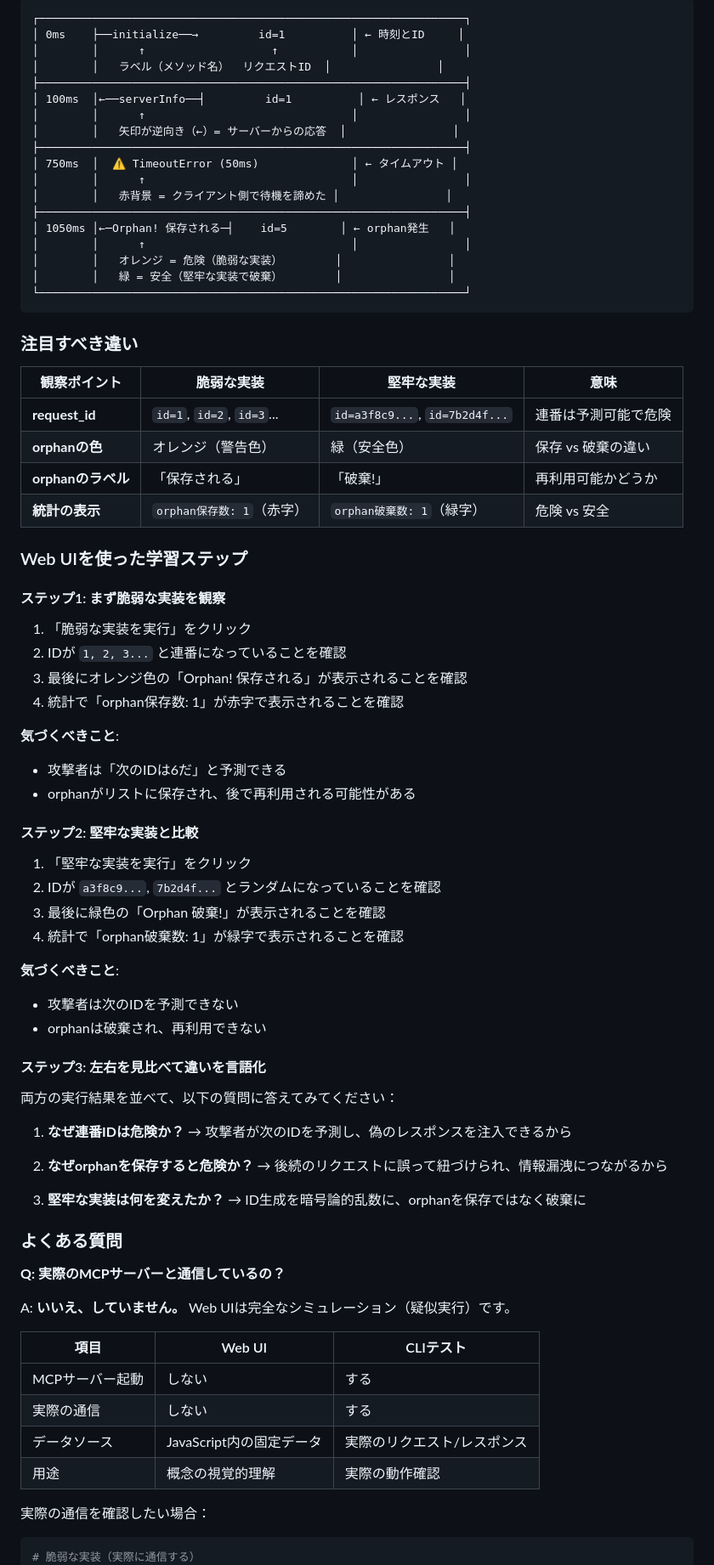
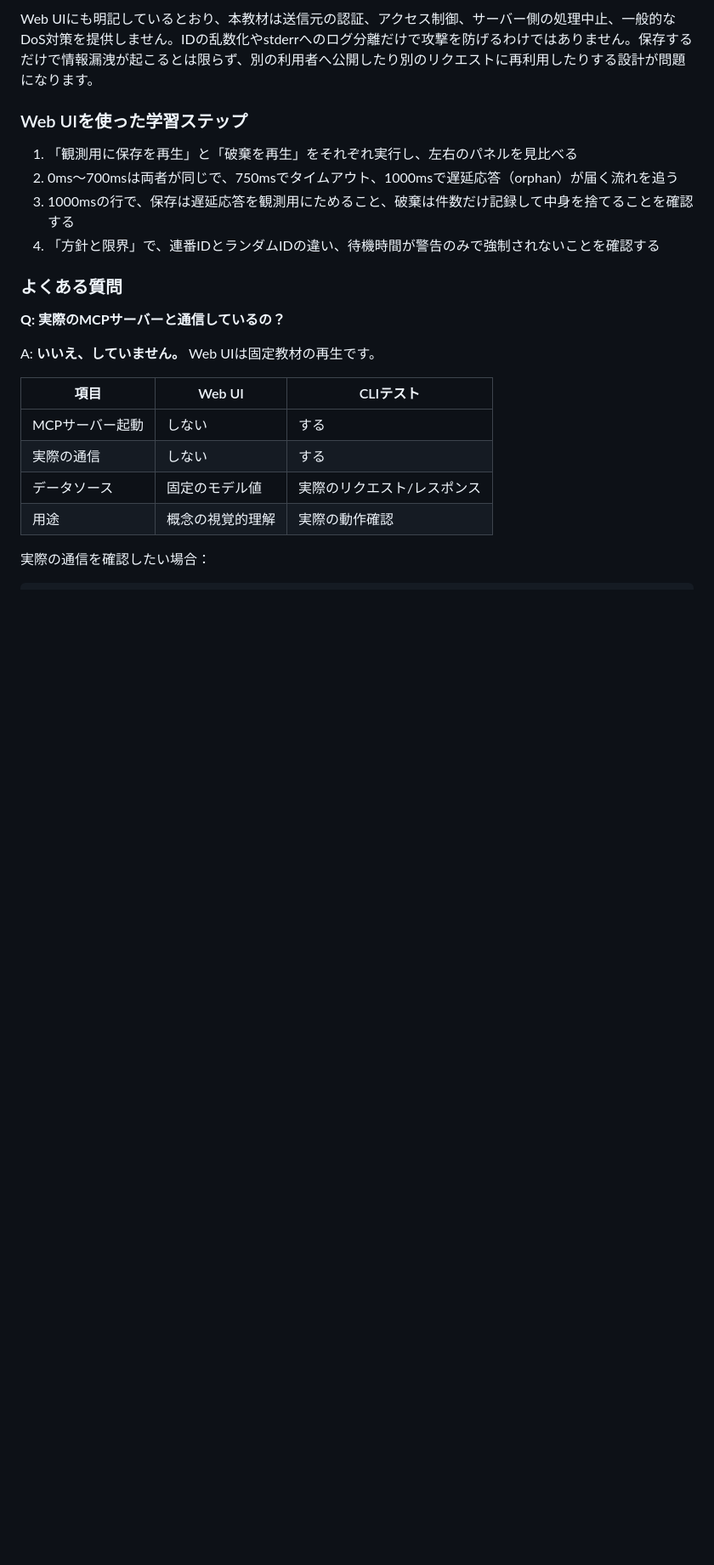
Before and after one commit to ipusiron/async-rpc-failure-simulator, a Markdown page: README.md, the part around one of its changes. Shown at 85% size. GitHub-like rendering; blank space fills up the shorter version.

````diff
--- a/README.md
+++ b/README.md
@@ -1283,85 +1243,26 @@ Random IDs are not authentication. Timeout warnings do not prevent DoS.
 
-```
-┌────────────────────────────────────────────────────────────────┐
-│ 0ms    ├──initialize──→         id=1          │ ← 時刻とID     │
-│        │      ↑                   ↑           │                │
-│        │   ラベル（メソッド名）  リクエストID  │                │
-├────────────────────────────────────────────────────────────────┤
-│ 100ms  │←──serverInfo──┤         id=1          │ ← レスポンス   │
-│        │      ↑                               │                │
-│        │   矢印が逆向き（←）= サーバーからの応答  │                │
-├────────────────────────────────────────────────────────────────┤
-│ 750ms  │  ⚠️ TimeoutError (50ms)              │ ← タイムアウト │
-│        │      ↑                               │                │
-│        │   赤背景 = クライアント側で待機を諦めた │                │
-├────────────────────────────────────────────────────────────────┤
-│ 1050ms │←─Orphan! 保存される─┤    id=5        │ ← orphan発生   │
-│        │      ↑                               │                │
-│        │   オレンジ = 危険（脆弱な実装）        │                │
-│        │   緑 = 安全（堅牢な実装で破棄）        │                │
-└────────────────────────────────────────────────────────────────┘
-```
-
-### 注目すべき違い
-
-| 観察ポイント | 脆弱な実装 | 堅牢な実装 | 意味 |
-|-------------|-----------|-----------|------|
-| **request_id** | `id=1`, `id=2`, `id=3`... | `id=a3f8c9...`, `id=7b2d4f...` | 連番は予測可能で危険 |
-| **orphanの色** | オレンジ（警告色） | 緑（安全色） | 保存 vs 破棄の違い |
-| **orphanのラベル** | 「保存される」 | 「破棄!」 | 再利用可能かどうか |
-| **統計の表示** | `orphan保存数: 1`（赤字） | `orphan破棄数: 1`（緑字） | 危険 vs 安全 |
+Web UIにも明記しているとおり、本教材は送信元の認証、アクセス制御、サーバー側の処理中止、一般的なDoS対策を提供しません。IDの乱数化やstderrへのログ分離だけで攻撃を防げるわけではありません。保存するだけで情報漏洩が起こるとは限らず、別の利用者へ公開したり別のリクエストに再利用したりする設計が問題になります。
 
 ### Web UIを使った学習ステップ
 
-#### ステップ1: まず脆弱な実装を観察
-
-1. 「脆弱な実装を実行」をクリック
-2. IDが `1, 2, 3...` と連番になっていることを確認
-3. 最後にオレンジ色の「Orphan! 保存される」が表示されることを確認
-4. 統計で「orphan保存数: 1」が赤字で表示されることを確認
-
-**気づくべきこと**:
-- 攻撃者は「次のIDは6だ」と予測できる
-- orphanがリストに保存され、後で再利用される可能性がある
-
-#### ステップ2: 堅牢な実装と比較
-
-1. 「堅牢な実装を実行」をクリック
-2. IDが `a3f8c9...`, `7b2d4f...` とランダムになっていることを確認
-3. 最後に緑色の「Orphan 破棄!」が表示されることを確認
-4. 統計で「orphan破棄数: 1」が緑字で表示されることを確認
-
-**気づくべきこと**:
-- 攻撃者は次のIDを予測できない
-- orphanは破棄され、再利用できない
-
-#### ステップ3: 左右を見比べて違いを言語化
-
-両方の実行結果を並べて、以下の質問に答えてみてください：
-
-1. **なぜ連番IDは危険か？**
-   → 攻撃者が次のIDを予測し、偽のレスポンスを注入できるから
-
-2. **なぜorphanを保存すると危険か？**
-   → 後続のリクエストに誤って紐づけられ、情報漏洩につながるから
-
-3. **堅牢な実装は何を変えたか？**
-   → ID生成を暗号論的乱数に、orphanを保存ではなく破棄に
+1. 「観測用に保存を再生」と「破棄を再生」をそれぞれ実行し、左右のパネルを見比べる
+2. 0ms〜700msは両者が同じで、750msでタイムアウト、1000msで遅延応答（orphan）が届く流れを追う
+3. 1000msの行で、保存は遅延応答を観測用にためること、破棄は件数だけ記録して中身を捨てることを確認する
+4. 「方針と限界」で、連番IDとランダムIDの違い、待機時間が警告のみで強制されないことを確認する
 
 ### よくある質問
 
 **Q: 実際のMCPサーバーと通信しているの？**
 
-A: **いいえ、していません。** Web UIは完全なシミュレーション（疑似実行）です。
+A: **いいえ、していません。** Web UIは固定教材の再生です。
 
 | 項目 | Web UI | CLIテスト |
 |------|--------|----------|
 | MCPサーバー起動 | しない | する |
 | 実際の通信 | しない | する |
-| データソース | JavaScript内の固定データ | 実際のリクエスト/レスポンス |
+| データソース | 固定のモデル値 | 実際のリクエスト/レスポンス |
 | 用途 | 概念の視覚的理解 | 実際の動作確認 |
 
 実際の通信を確認したい場合：
 ```bash
-# 脆弱な実装（実際に通信する）
 ./venv/bin/python mcp/scenarios_test.py
````
Also changed, not shown: other parts of README.md (+174 -202 lines).
